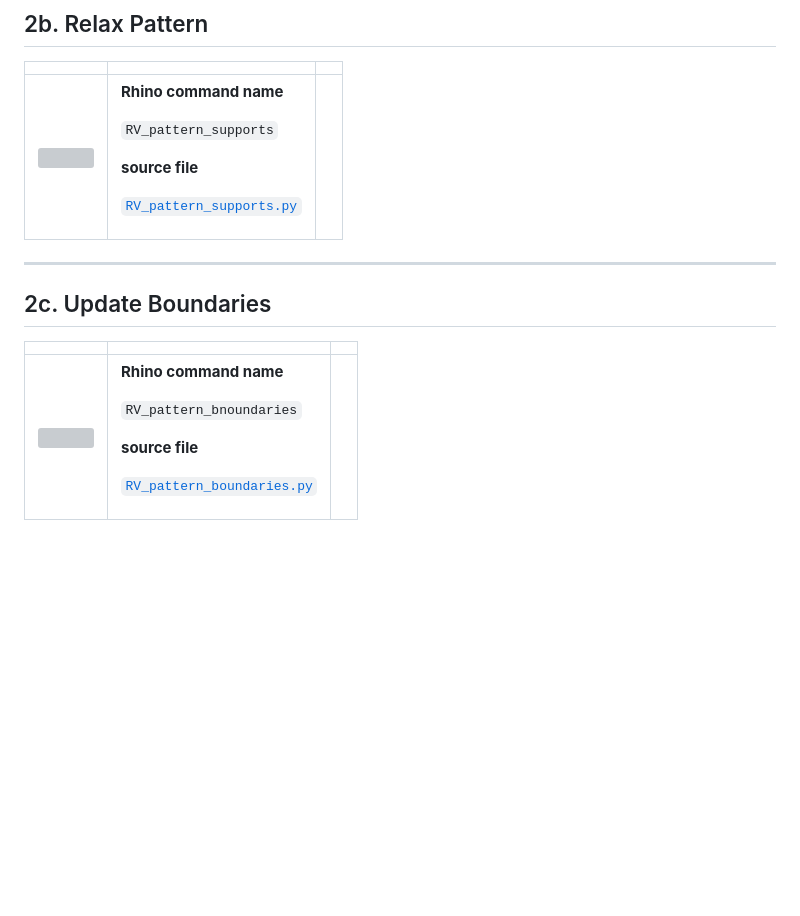
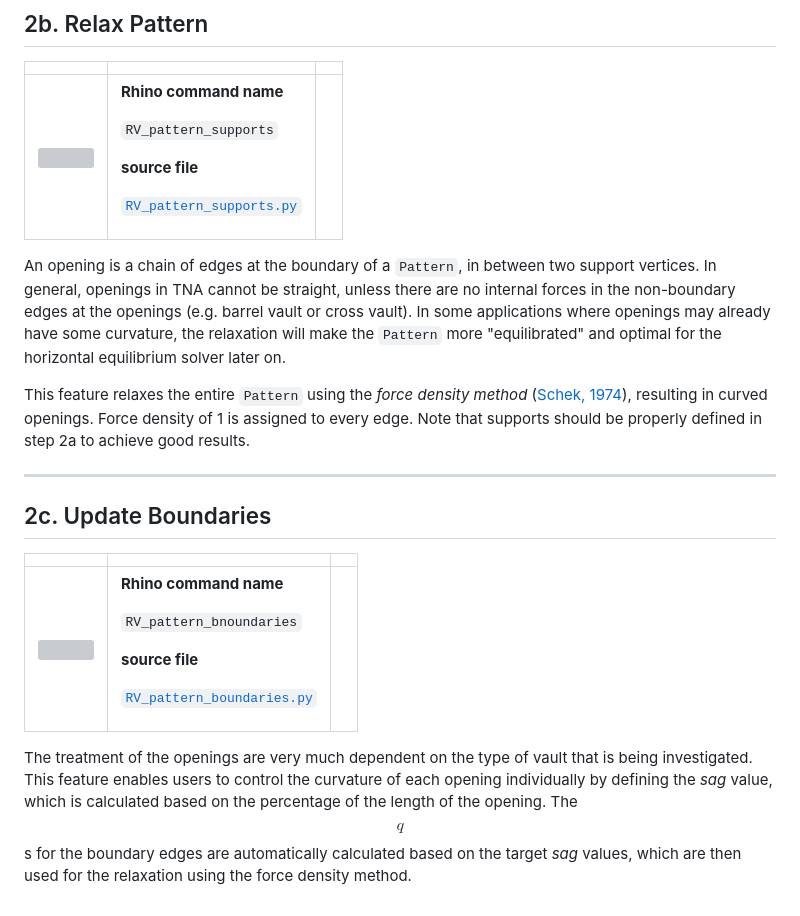
Before and after one commit to BlockResearchGroup/compas-RV, a Markdown page: gitbook/manual/boundary-conditions.md, the part around the change. GitHub-like rendering; blank space fills up the shorter version; grey boxes are pictures that could not be loaded.

Commit message:
GITBOOK-32: Adding text to Boundary Conditions

```diff
--- a/gitbook/manual/boundary-conditions.md
+++ b/gitbook/manual/boundary-conditions.md
@@ -24,7 +24,9 @@ In RhinoVAULT, a _support_ is defined as a vertex of the structure that is fixed
 | ----------------------------------------------------------------------- | ----------------------------------------------------------------------------------------------------------------------------------------------------------------------------------------------------------------------- | - |
 | <img src="../.gitbook/assets/RV_relax.svg" alt="" data-size="original"> | <p><strong>Rhino command name</strong></p><p><code>RV_pattern_supports</code></p><p></p><p><strong>source file</strong></p><p><a href="../../plugin/RV_pattern_supports.py"><code>RV_pattern_supports.py</code></a></p> |   |
 
+An opening is a chain of edges at the boundary of a `Pattern`, in between two support vertices. In general, openings in TNA cannot be straight, unless there are no internal forces in the non-boundary edges at the openings (e.g. barrel vault or cross vault). In some applications where openings may already have some curvature, the relaxation will make the `Pattern` more "equilibrated" and optimal for the horizontal equilibrium solver later on.&#x20;
 
+This feature relaxes the entire `Pattern` using the _force density method_ ([Schek, 1974](https://www.sciencedirect.com/science/article/pii/0045782574900450)), resulting in curved openings. Force density of 1 is assigned to every edge. Note that supports should be properly defined in step 2a to achieve good results.
 
 ***
 
@@ -33,3 +35,5 @@ In RhinoVAULT, a _support_ is defined as a vertex of the structure that is fixed
 |                                                                                  |                                                                                                                                                                                                                                |   |
 | -------------------------------------------------------------------------------- | ------------------------------------------------------------------------------------------------------------------------------------------------------------------------------------------------------------------------------ | - |
 | <img src="../.gitbook/assets/RV_boundaries (1).svg" alt="" data-size="original"> | <p><strong>Rhino command name</strong></p><p><code>RV_pattern_bnoundaries</code></p><p></p><p><strong>source file</strong></p><p><a href="../../plugin/RV_pattern_boundaries.py"><code>RV_pattern_boundaries.py</code></a></p> |   |
+
+The treatment of the openings are very much dependent on the type of vault that is being investigated.  This feature enables users to control the curvature of each opening individually by defining the _sag_ value, which is calculated based on the percentage of the length of the opening. The $$q$$s for the boundary edges are automatically calculated based on the target _sag_ values, which are then used for the relaxation using the force density method.&#x20;
```
